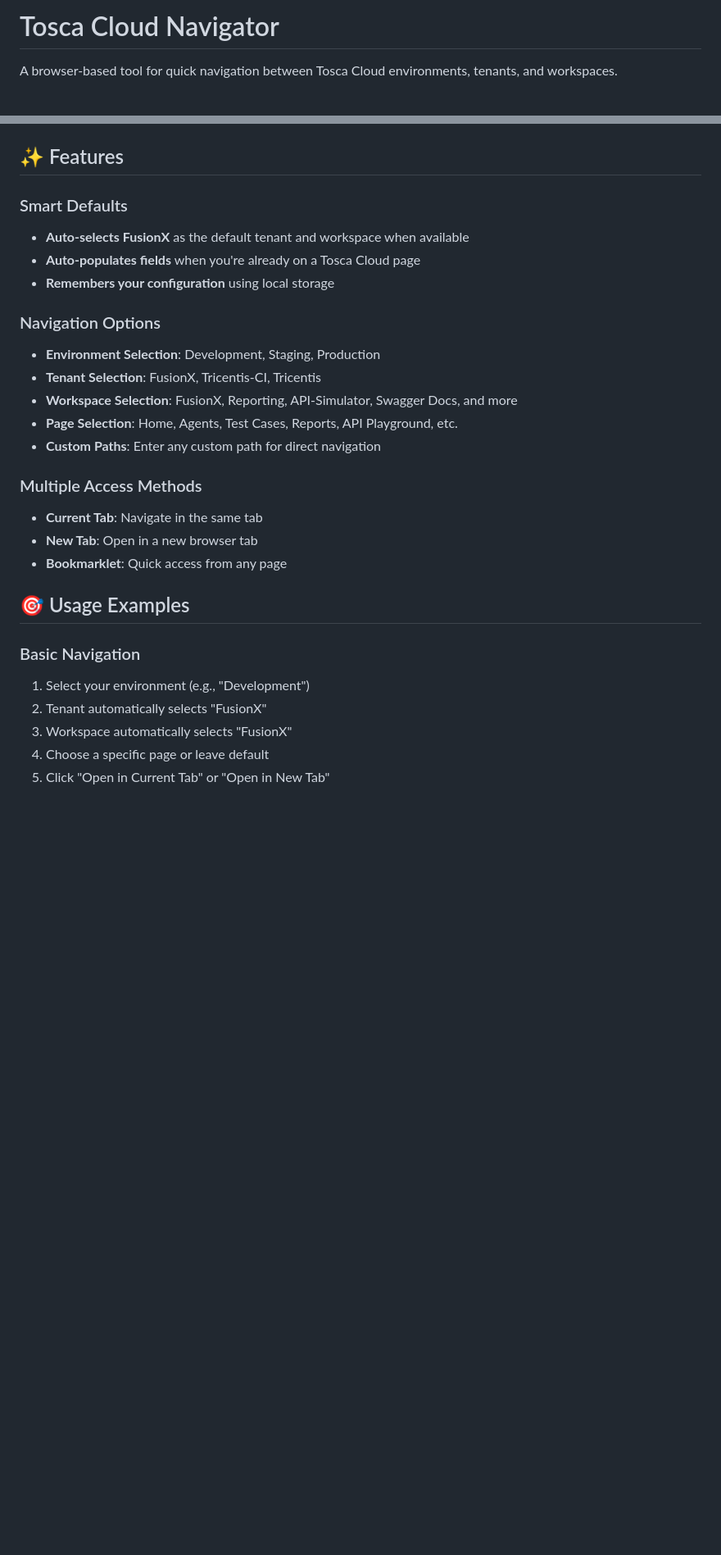
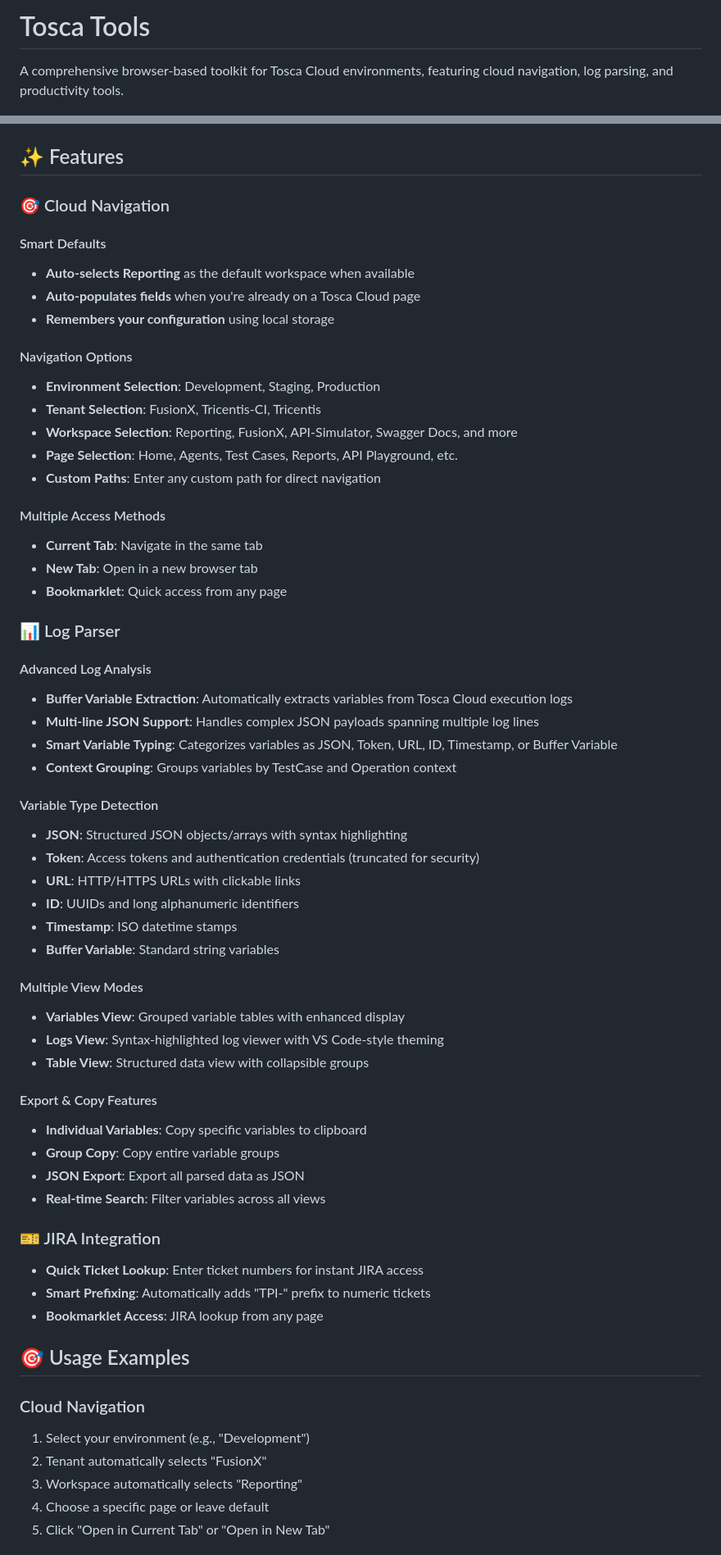
Before and after one commit to JStennett-Tricentis/TricentisUtilities, a Markdown page: README.md, 2 parts joined by grey strips. Shown at 82% size. GitHub-like rendering; blank space fills up the shorter version.

```diff
--- a/README.md
+++ b/README.md
@@ -1,6 +1,6 @@
-# Tosca Cloud Navigator
+# Tosca Tools
 
-A browser-based tool for quick navigation between Tosca Cloud environments, tenants, and workspaces.
+A comprehensive browser-based toolkit for Tosca Cloud environments, featuring cloud navigation, log parsing, and productivity tools.
 
 ![Tosca Cloud Navigation](./assets/images/tosca_cloud_navigation.png)
 
@@ -58,32 +58,71 @@ Open the tool directly in your browser to access the full interface with configu
 
 ## ✨ Features
 
-### Smart Defaults
+### 🎯 Cloud Navigation
 
-- **Auto-selects FusionX** as the default tenant and workspace when available
+#### Smart Defaults
+
+- **Auto-selects Reporting** as the default workspace when available
 - **Auto-populates fields** when you're already on a Tosca Cloud page
 - **Remembers your configuration** using local storage
 
-### Navigation Options
+#### Navigation Options
 
 - **Environment Selection**: Development, Staging, Production
 - **Tenant Selection**: FusionX, Tricentis-CI, Tricentis
-- **Workspace Selection**: FusionX, Reporting, API-Simulator, Swagger Docs, and more
+- **Workspace Selection**: Reporting, FusionX, API-Simulator, Swagger Docs, and more
 - **Page Selection**: Home, Agents, Test Cases, Reports, API Playground, etc.
 - **Custom Paths**: Enter any custom path for direct navigation
 
-### Multiple Access Methods
+#### Multiple Access Methods
 
 - **Current Tab**: Navigate in the same tab
 - **New Tab**: Open in a new browser tab
 - **Bookmarklet**: Quick access from any page
 
+### 📊 Log Parser
+
+#### Advanced Log Analysis
+
+- **Buffer Variable Extraction**: Automatically extracts variables from Tosca Cloud execution logs
+- **Multi-line JSON Support**: Handles complex JSON payloads spanning multiple log lines
+- **Smart Variable Typing**: Categorizes variables as JSON, Token, URL, ID, Timestamp, or Buffer Variable
+- **Context Grouping**: Groups variables by TestCase and Operation context
+
+#### Variable Type Detection
+
+- **JSON**: Structured JSON objects/arrays with syntax highlighting
+- **Token**: Access tokens and authentication credentials (truncated for security)
+- **URL**: HTTP/HTTPS URLs with clickable links
+- **ID**: UUIDs and long alphanumeric identifiers
+- **Timestamp**: ISO datetime stamps
+- **Buffer Variable**: Standard string variables
+
+#### Multiple View Modes
+
+- **Variables View**: Grouped variable tables with enhanced display
+- **Logs View**: Syntax-highlighted log viewer with VS Code-style theming
+- **Table View**: Structured data view with collapsible groups
+
+#### Export & Copy Features
+
+- **Individual Variables**: Copy specific variables to clipboard
+- **Group Copy**: Copy entire variable groups
+- **JSON Export**: Export all parsed data as JSON
+- **Real-time Search**: Filter variables across all views
+
+### 🎫 JIRA Integration
+
+- **Quick Ticket Lookup**: Enter ticket numbers for instant JIRA access
+- **Smart Prefixing**: Automatically adds "TPI-" prefix to numeric tickets
+- **Bookmarklet Access**: JIRA lookup from any page
+
 ## 🎯 Usage Examples
 
-### Basic Navigation
+### Cloud Navigation
 
 1. Select your environment (e.g., "Development")
 2. Tenant automatically selects "FusionX"
-3. Workspace automatically selects "FusionX"
+3. Workspace automatically selects "Reporting"
 4. Choose a specific page or leave default
 5. Click "Open in Current Tab" or "Open in New Tab"
```
Also changed, not shown: other parts of README.md (+31 -7 lines), CLAUDE.md (+54 -9 lines).
